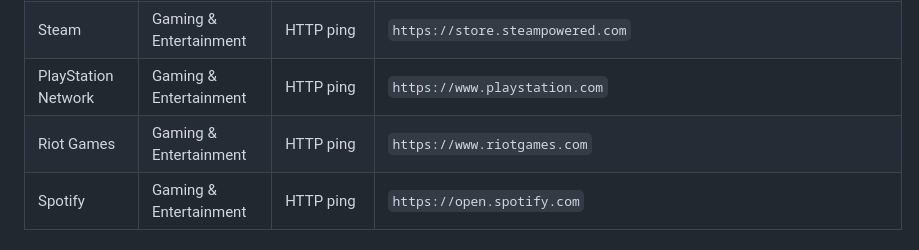
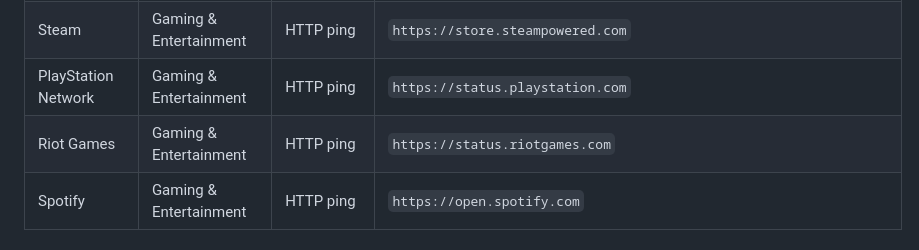
Before and after one commit to Jaironlanda/isupmap, a Markdown page: README.md, the part around the change. Drawn GitHub-style.

Commit message:
Revert "docs: align README endpoints with the URLs actually probed"
This reverts commit 6d54cf5d9d125514c5652c3e740c991afe55dc39.

```diff
--- a/README.md
+++ b/README.md
@@ -187,8 +187,8 @@ permanently `unknown` (grey), hidden from the heatmap, and appear locked in the
 | Netflix | Gaming & Entertainment | HTTP ping | `https://www.netflix.com` |
 | Roblox | Gaming & Entertainment | RSS | `https://status.roblox.com/pages/59db90dbcdeb2f04dadcf16d/rss` |
 | Steam | Gaming & Entertainment | HTTP ping | `https://store.steampowered.com` |
-| PlayStation Network | Gaming & Entertainment | HTTP ping | `https://www.playstation.com` |
-| Riot Games | Gaming & Entertainment | HTTP ping | `https://www.riotgames.com` |
+| PlayStation Network | Gaming & Entertainment | HTTP ping | `https://status.playstation.com` |
+| Riot Games | Gaming & Entertainment | HTTP ping | `https://status.riotgames.com` |
 | Spotify | Gaming & Entertainment | HTTP ping | `https://open.spotify.com` |
 
 ### Disabled services
```
